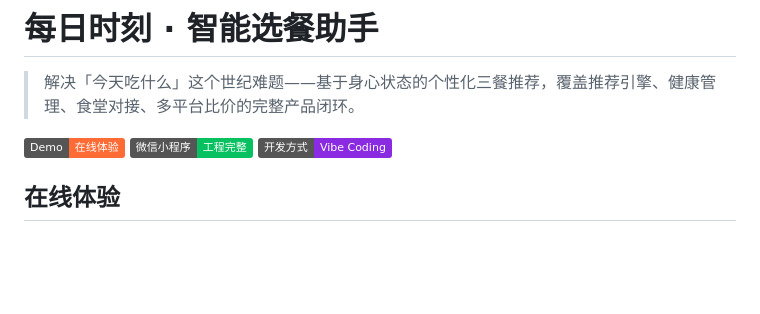
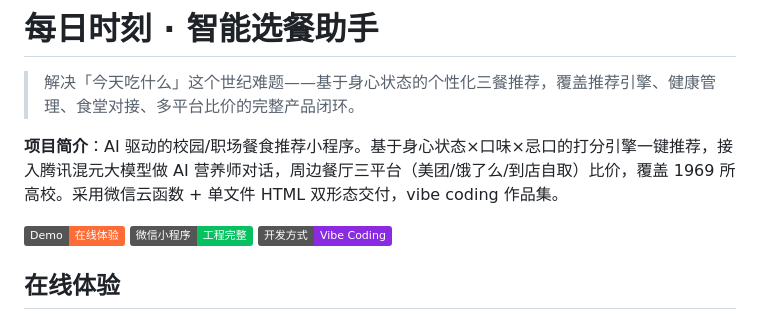
Before and after one commit to fengfengmay11-design/meiri-shike, a Markdown page: README.md, the part around the change. Drawn GitHub-style; badges without logos; blank space fills up the shorter version.

Commit message:
docs: README 顶部补充项目简介，与 GitHub About 文案对齐

```diff
--- a/README.md
+++ b/README.md
@@ -1,6 +1,8 @@
 # 每日时刻 · 智能选餐助手
 
 > 解决「今天吃什么」这个世纪难题——基于身心状态的个性化三餐推荐，覆盖推荐引擎、健康管理、食堂对接、多平台比价的完整产品闭环。
+
+**项目简介**：AI 驱动的校园/职场餐食推荐小程序。基于身心状态×口味×忌口的打分引擎一键推荐，接入腾讯混元大模型做 AI 营养师对话，周边餐厅三平台（美团/饿了么/到店自取）比价，覆盖 1969 所高校。采用微信云函数 + 单文件 HTML 双形态交付，vibe coding 作品集。
 
 [![Demo](https://img.shields.io/badge/Demo-在线体验-FF6B35)](https://fengfengmay11-design.github.io/meiri-shike/)
 [![WeChat MiniProgram](https://img.shields.io/badge/微信小程序-工程完整-07C160)](./miniprogram/)
```
